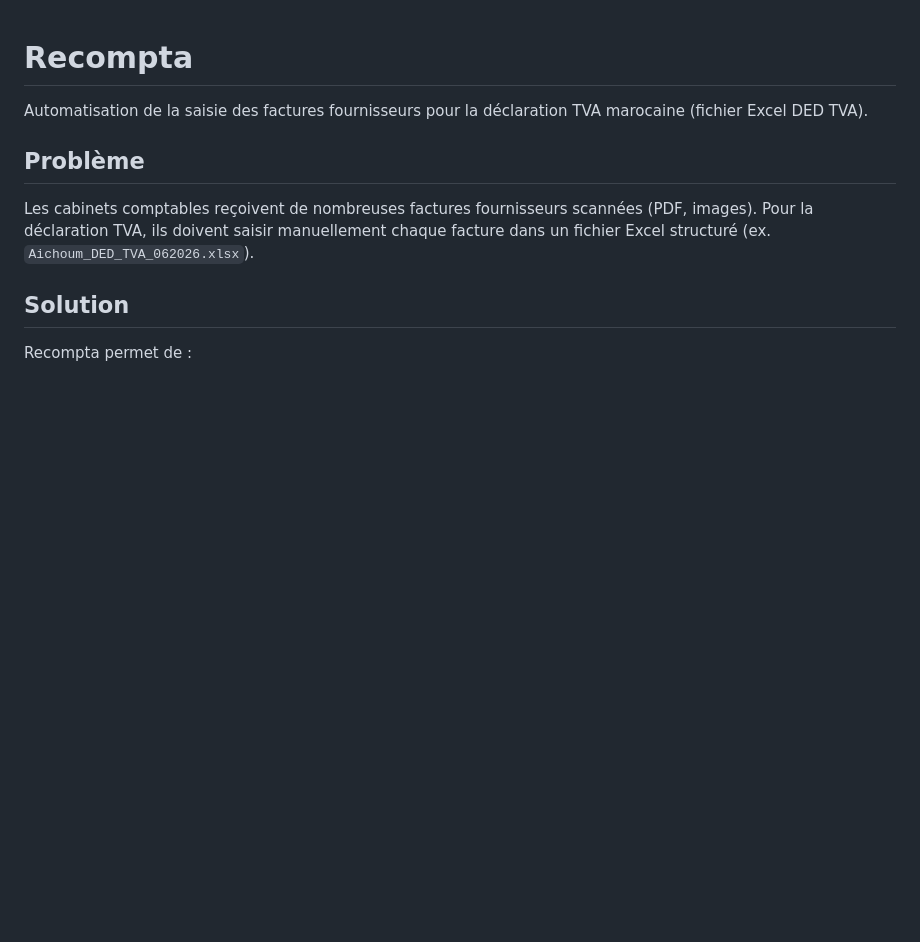
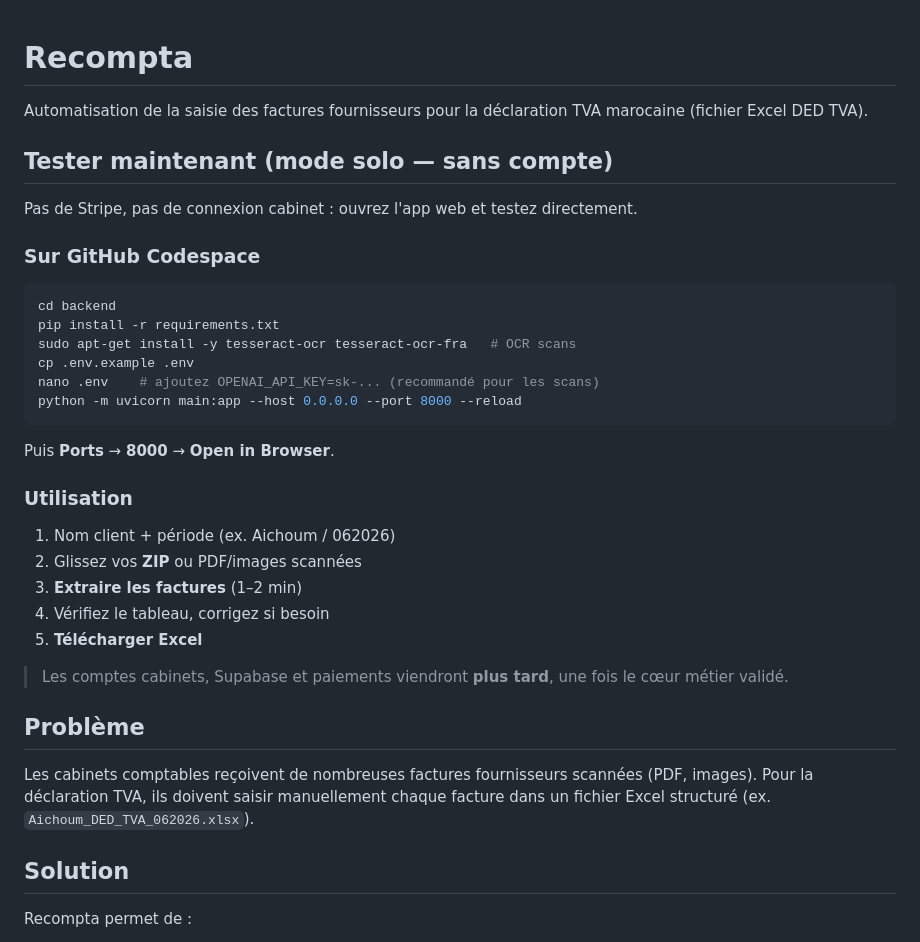
Before and after one commit to anaslaghezali-ops/Recompta, a Markdown page: README.md, the part around the change. Rendered like a GitHub page; blank space fills up the shorter version.

Commit message:
docs: guide test solo Codespace (sans compte ni Stripe)
Co-authored-by: anaslaghezali-ops <anaslaghezali-ops@users.noreply.github.com>

````diff
--- a/README.md
+++ b/README.md
@@ -1,6 +1,33 @@
 # Recompta
 
 Automatisation de la saisie des factures fournisseurs pour la déclaration TVA marocaine (fichier Excel DED TVA).
+
+## Tester maintenant (mode solo — sans compte)
+
+Pas de Stripe, pas de connexion cabinet : ouvrez l'app web et testez directement.
+
+### Sur GitHub Codespace
+
+```bash
+cd backend
+pip install -r requirements.txt
+sudo apt-get install -y tesseract-ocr tesseract-ocr-fra   # OCR scans
+cp .env.example .env
+nano .env    # ajoutez OPENAI_API_KEY=sk-... (recommandé pour les scans)
+python -m uvicorn main:app --host 0.0.0.0 --port 8000 --reload
+```
+
+Puis **Ports** → **8000** → **Open in Browser**.
+
+### Utilisation
+
+1. Nom client + période (ex. Aichoum / 062026)
+2. Glissez vos **ZIP** ou PDF/images scannées
+3. **Extraire les factures** (1–2 min)
+4. Vérifiez le tableau, corrigez si besoin
+5. **Télécharger Excel**
+
+> Les comptes cabinets, Supabase et paiements viendront **plus tard**, une fois le cœur métier validé.
 
 ## Problème
 
````
